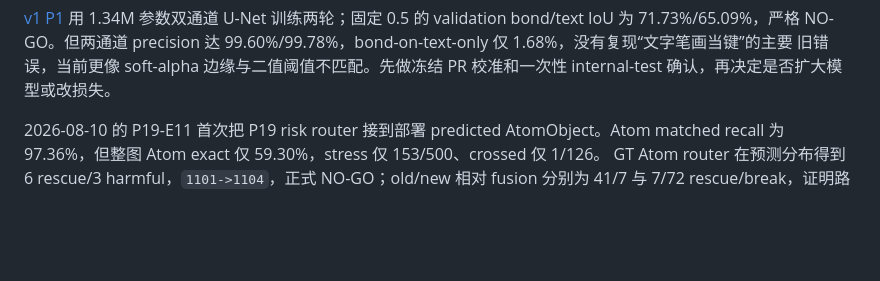
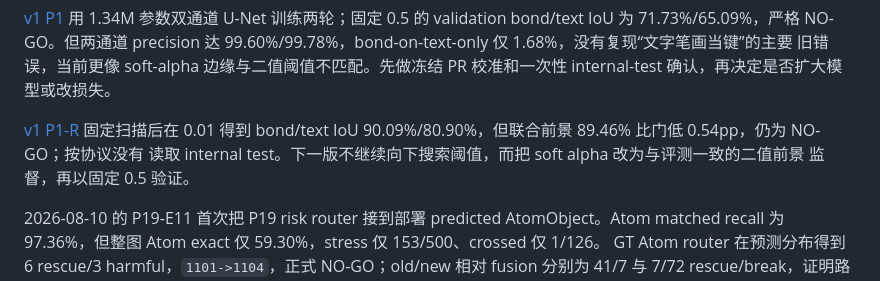
Before and after one commit to wxyhgk/chempic2sdf, a Markdown page: docs/model/CHEMVECTOR.md, the part around the change. Drawn GitHub-style; blank space fills up the shorter version.

Commit message:
record v1 semantic ink threshold no-go

```diff
--- a/docs/model/CHEMVECTOR.md
+++ b/docs/model/CHEMVECTOR.md
@@ -24,6 +24,11 @@ ChemScene/SDF 往返，train/validation/internal test 为 8,856/496/496，安全
 precision 达 99.60%/99.78%，bond-on-text-only 仅 1.68%，没有复现“文字笔画当键”的主要
 旧错误，当前更像 soft-alpha 边缘与二值阈值不匹配。先做冻结 PR 校准和一次性 internal-test
 确认，再决定是否扩大模型或改损失。
+
+[v1 P1-R](training/20260814-v1p1r-semantic-ink-threshold-confirm.md) 固定扫描后在 0.01 得到
+bond/text IoU 90.09%/80.90%，但联合前景 89.46% 比门低 0.54pp，仍为 NO-GO；按协议没有
+读取 internal test。下一版不继续向下搜索阈值，而把 soft alpha 改为与评测一致的二值前景
+监督，再以固定 0.5 验证。
 
 2026-08-10 的 P19-E11 首次把 P19 risk router 接到部署 predicted AtomObject。Atom matched
 recall 为 97.36%，但整图 Atom exact 仅 59.30%，stress 仅 153/500、crossed 仅 1/126。
```
Also changed, not shown: 2 other files.
